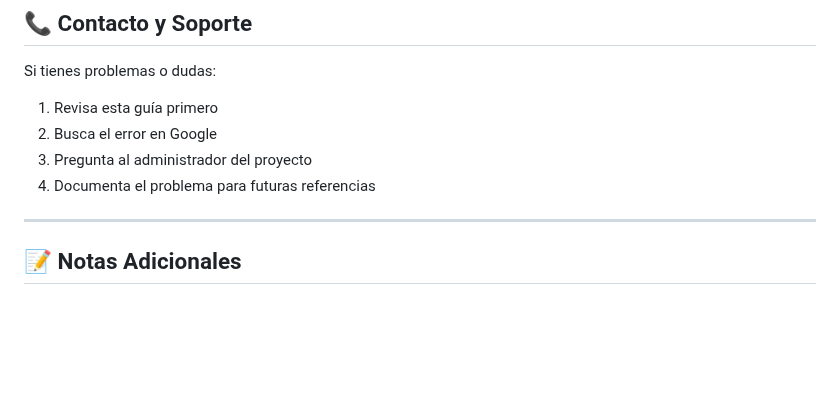
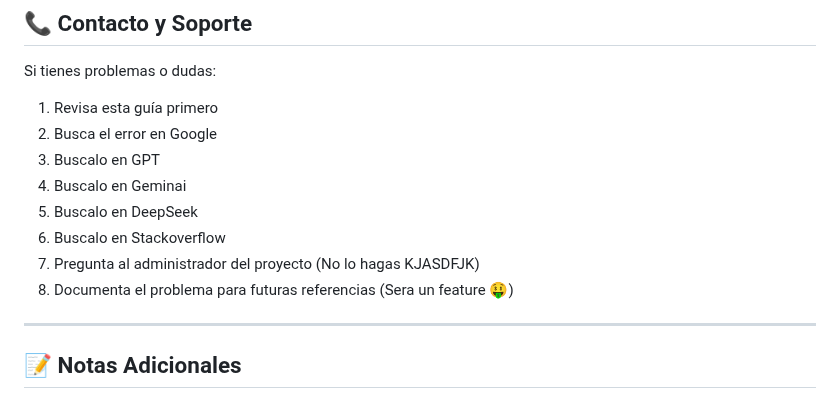
Before and after one commit to prograshaco/menu-burger, a Markdown page: PASO-A-PASO.md, the part around the change. GitHub-like rendering; blank space fills up the shorter version.

Commit message:
Cambios en el paso a paso

```diff
--- a/PASO-A-PASO.md
+++ b/PASO-A-PASO.md
@@ -287,8 +287,12 @@ git commit -m "Resolver conflictos"
 Si tienes problemas o dudas:
 1. Revisa esta guía primero
 2. Busca el error en Google
-3. Pregunta al administrador del proyecto
-4. Documenta el problema para futuras referencias
+3. Buscalo en GPT
+4. Buscalo en Geminai
+5. Buscalo en DeepSeek
+6. Buscalo en Stackoverflow
+7. Pregunta al administrador del proyecto (No lo hagas KJASDFJK)
+8. Documenta el problema para futuras referencias (Sera un feature 🤑)
 
 ---
 
```
